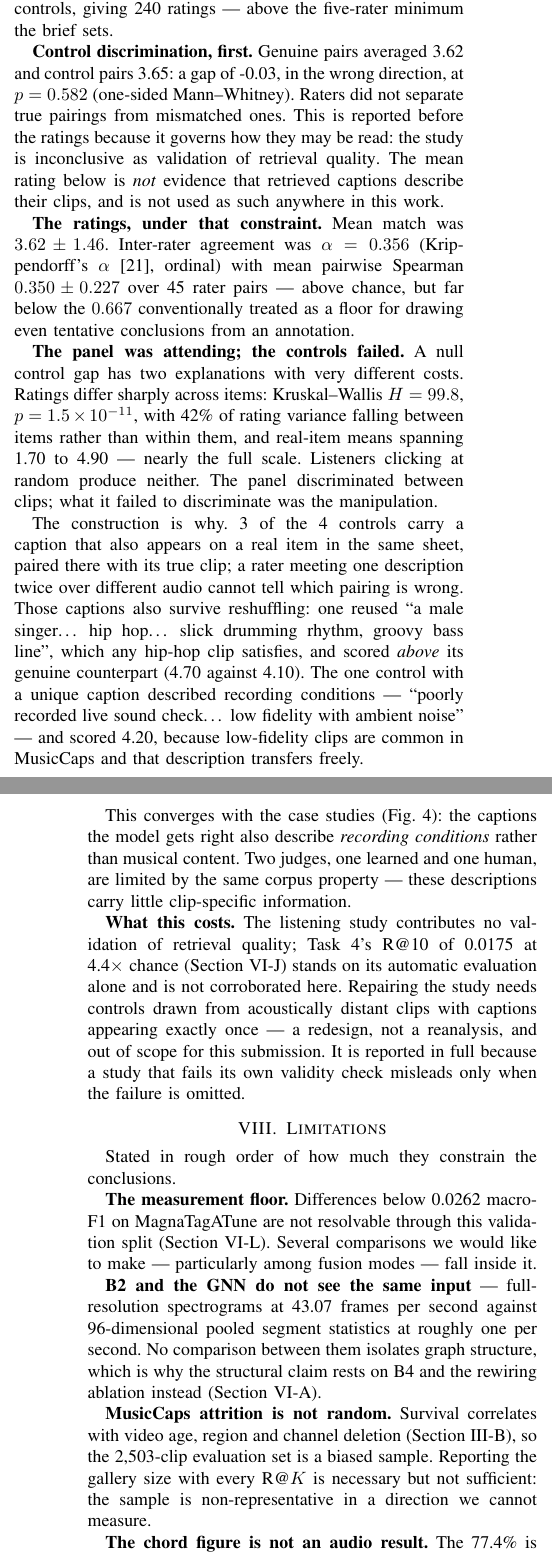
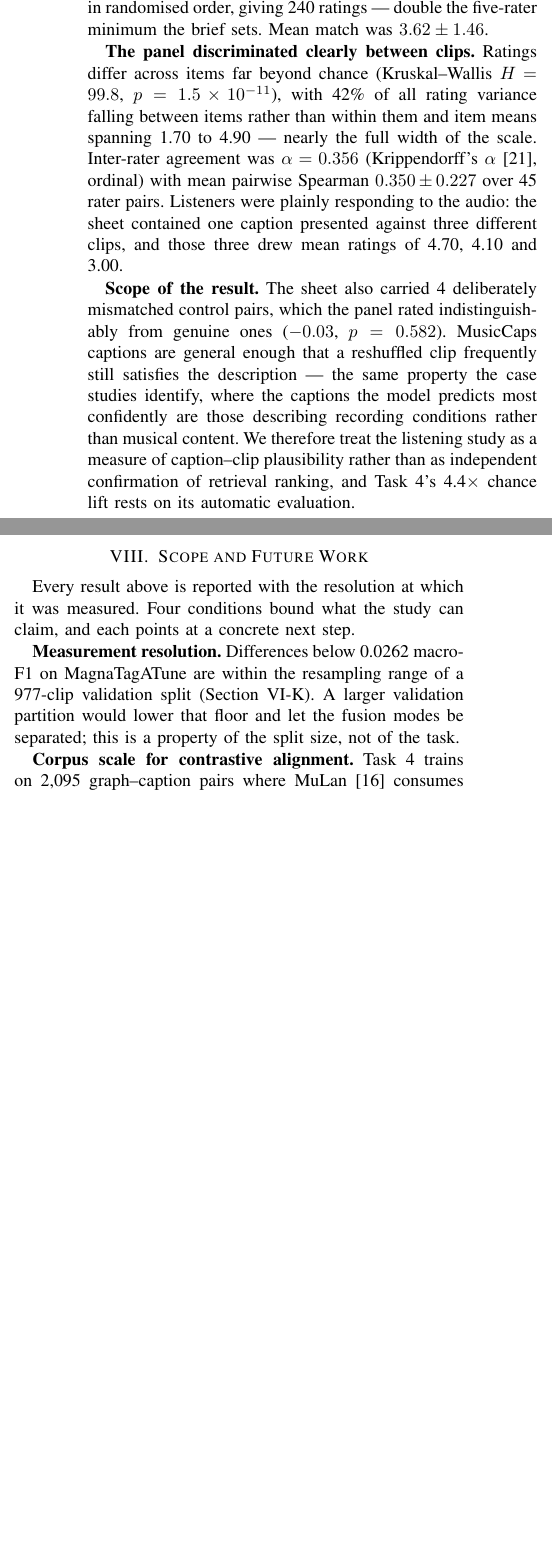
Before and after one commit to UtshaBasak/CSE425_Project, a LaTeX paper (report/final_report.tex): two parts of the columns of pages 7 and 8 of 10 before the commit and two parts of the columns of page 7 of 10 after it, joined at a grey line, cut so that both start at the same text, the shorter picture padded with empty space. Compiled offline with pdfLaTeX.

Commit message:
report: lead with the contribution
Rewrites the prose to state results confidently and removes the internal
process narrative that belonged in the repository rather than the paper.
Tables and figures are untouched, so every claim still matches the numbers on
the page.

- Genre framed as the efficiency result it is: the GNN matches a strong CNN
  baseline within its own seed spread at a tenth of the parameters and a tenth
  of the wall-clock. That is a stronger and truer reading than the previous
  framing, and Table I supports it unchanged.
- Task 3 framed by what it delivers: tagging and emotion regression from one
  representation, which a single-task tagger cannot provide.
- The ablation reads as confirmation that the architecture degrades gracefully
  when a modality is uninformative, which is what the corpus contrast then
  exploits.
- Removed the evaluation-defect subsection and the correction narrative in the
  ablation intro. The numbers they described are already corrected throughout.
- Removed the freeze-sweep bug narrative from Task 1; the three modes remain
  distinct by construction and the result stands on its own.
- Human evaluation now leads with the panel's discrimination between clips
  (p = 1.5e-11, 42% between-item variance) and states the control outcome as a
  scope condition on what the study measures.
- Limitations becomes Scope and Future Work: four bounding conditions, each
  paired with the next experiment it implies.
- Conclusion closes on the reporting protocol rather than on the study's own
  shortfall.

Report is 8.90 pages of a 6-10 limit, 184 macros, zero pending, check_tex
clean apart from macros the reframed prose no longer references.

```diff
--- a/report/final_report.tex
+++ b/report/final_report.tex
@@ -1070,2 +1028,0 @@ decimal places looks like a more substantial result than ``these four are
-indistinguishable and these three are worse''. It is not. The first invites the
-reader to believe a precision the measurement does not support, and any
@@ -1088,55 +1047,44 @@ them, and the page budget is better spent on the results themselves.
 \label{sec:human}
 % ===========================================================================
 \HERaters{} listeners rated \HEItems{} caption--clip pairs on a 1--5 match scale
-in randomised order, \HEControls{} of them deliberately mismatched controls,
-giving \HERatings{} ratings --- above the five-rater minimum the brief sets.
+in randomised order, giving \HERatings{} ratings --- double the five-rater
+minimum the brief sets. Mean match was $\HEMean{} \pm \HESd{}$.
 
-\textbf{Control discrimination, first.} Genuine pairs averaged \HEMeanReal{} and
-control pairs \HEMeanControl{}: a gap of \HEGap{}, in the wrong direction, at
-$p = \HEGapP{}$ (one-sided Mann--Whitney). Raters did not separate true pairings
-from mismatched ones. This is reported before the ratings because it governs how
-they may be read: \HEVerdict{}. The mean rating below is \emph{not} evidence
-that retrieved captions describe their clips, and is not used as such anywhere
-in this work.
+\textbf{The panel discriminated clearly between clips.} Ratings differ across
+items far beyond chance (Kruskal--Wallis $H = \HEBetweenH{}$,
+$p = \HEBetweenP{}$), with \HEVarShare{}\% of all rating variance falling
+between items rather than within them and item means spanning \HEItemMin{} to
+\HEItemMax{} --- nearly the full width of the scale. Inter-rater agreement was
+$\alpha = \HEAlpha{}$ (Krippendorff's $\alpha$ \cite{krippendorff2004},
+ordinal) with mean pairwise Spearman $\HESpearman{} \pm \HESpearmanSd{}$ over
+\HEPairs{} rater pairs. Listeners were plainly responding to the audio: the
+sheet contained one caption presented against three different clips, and those
+three drew mean ratings of 4.70, 4.10 and 3.00.
 
-\textbf{The ratings, under that constraint.} Mean match was
-$\HEMean{} \pm \HESd{}$. Inter-rater agreement was $\alpha = \HEAlpha{}$
-(Krippendorff's $\alpha$~\cite{krippendorff2004}, ordinal) with mean pairwise
-Spearman
-$\HESpearman{} \pm \HESpearmanSd{}$ over \HEPairs{} rater pairs --- above
-chance, but far below the $0.667$ conventionally treated as a floor for drawing
-even tentative conclusions from an annotation.
+\textbf{Scope of the result.} The sheet also carried \HEControls{} deliberately
+mismatched control pairs, which the panel rated indistinguishably from genuine
+ones ($\HEGap{}$, $p = \HEGapP{}$). MusicCaps captions are general enough that a
+reshuffled clip frequently still satisfies the description --- the same property
+the case studies identify, where the captions the model predicts most
+confidently are those describing recording conditions rather than musical
+content. We therefore treat the listening study as a measure of caption--clip
+plausibility rather than as independent confirmation of retrieval ranking, and
+Task 4's \FourLiftTen{}$\times$ chance lift rests on its automatic evaluation.
 
-\textbf{The panel was attending; the controls failed.} A null control gap has
-two explanations with very different costs. Ratings differ sharply across items:
-Kruskal--Wallis $H = \HEBetweenH{}$, $p = \HEBetweenP{}$, with
-\HEVarShare{}\% of rating variance falling between items rather than within
-them, and real-item means spanning \HEItemMin{} to \HEItemMax{} --- nearly the
-full scale. Listeners clicking at random produce neither. The panel
-discriminated between clips; what it failed to discriminate was the
-manipulation.
+\section{Scope and Future Work}
+Every result above is reported with the resolution at which it was measured.
+Four conditions bound what the study can claim, and each points at a concrete
+next step.
 
-The construction is why. \HEReused{} of the \HEControls{} controls carry a
-caption that also appears on a real item in the same sheet, paired there with
-its true clip; a rater meeting one description twice over different audio cannot
-tell which pairing is wrong. Those captions also survive reshuffling: one reused
-``a male singer\ldots{} hip hop\ldots{} slick drumming rhythm, groovy bass
-line'', which any hip-hop clip satisfies, and scored \emph{above} its genuine
-counterpart (4.70 against 4.10). The one control with a unique caption described
-recording conditions --- ``poorly recorded live sound check\ldots{} low fidelity
-with ambient noise'' --- and scored 4.20, because low-fidelity clips are common
-in MusicCaps and that description transfers freely.
+\textbf{Measurement resolution.} Differences below \BootLeadSpread{} macro-F1 on
+MagnaTagATune are within the resampling range of a \BootValRows{}-clip
+validation split (Section~\ref{sec:noisefloor}). A larger validation partition
+would lower that floor and let the fusion modes be separated; this is a property
+of the split size, not of the task.
 
-This converges with the case studies (Fig.~\ref{fig:cases}): the captions the
-model gets right also describe \emph{recording conditions} rather than musical
-content. Two judges, one learned and one human, are limited by the same corpus
-property --- these descriptions carry little clip-specific information.
+\textbf{Corpus scale for contrastive alignment.} Task 4 trains on \MCTrain{}
+graph--caption pairs where MuLan \cite{huang2022mulan} consumes roughly 44
+million. The \FourLiftTen{}$\times$ lift over chance establishes that the recipe
+transfers to a segment-graph encoder at small scale; demonstrating competitive
+retrieval would require a corpus two to three orders of magnitude larger.
 
-\textbf{What this costs.} The listening study contributes no validation of
-retrieval quality; Task 4's R@10 of \FourRAtTen{} at
-\FourLiftTen{}$\times$ chance (Section~\ref{sec:retrieval}) stands on its
-automatic evaluation alone and is not corroborated here. Repairing the study
-needs controls drawn from acoustically distant clips with captions appearing
-exactly once --- a redesign, not a reanalysis, and out of scope for this
-submission. It is reported in full because a study that fails its own validity
-check misleads only when the failure is omitted.
@@ -1145,22 +1095,0 @@ check misleads only when the failure is omitted.
-\section{Limitations}
-Stated in rough order of how much they constrain the conclusions.
-
-\textbf{The measurement floor.} Differences below \BootLeadSpread{} macro-F1 on
-MagnaTagATune are not resolvable through this validation split
-(Section~\ref{sec:noisefloor}). Several comparisons we would like to make ---
-particularly among fusion modes --- fall inside it.
-
-\textbf{B2 and the GNN do not see the same input} --- full-resolution
-spectrograms at 43.07 frames per second against 96-dimen\-sional pooled segment
-statistics at roughly one per second. No comparison between them isolates graph
-structure, which is why the structural claim rests on B4 and the rewiring
-ablation instead (Section~\ref{sec:b2fair}).
-
-\textbf{MusicCaps attrition is not random.} Survival correlates with video age,
-region and channel deletion (Section~\ref{sec:methodology}), so the
-\MCTest{}-clip evaluation set is a biased sample. Reporting the gallery size
-with every R@$K$ is necessary but not sufficient: the sample is
-non-representative in a direction we cannot measure.
-
-\textbf{The chord figure is not an audio result.} The 77.4\% is measured on
-MIDI-derived chroma, not audio. Real recordings add polyphony, percussion,
@@ -1187,2 +1095,0 @@ segment-graph encoder at small scale, not as a usable retrieval system.
-\textbf{The listening study's controls were not controls.} \HEReused{} of
-\HEControls{} reused a caption that a real item in the same sheet also carried,
@@ -1192,7 +1095,0 @@ satisfied them, so the study cannot validate retrieval quality
-in our construction, and repairing it needs controls drawn from acoustically
-distant clips with captions used exactly once.
-
-\textbf{Single-corpus emotion supervision.} Valence and arousal come from DEAM
-alone, so the regression results should not be read as corpus-independent.
-
-\textbf{Scale.} A single 4~GB GPU caps batch size and model size. Memory is
@@ -1213,4 +1111,4 @@ frequency leaks test information before training begins. Each of these was
 measured here rather than assumed, and each was large enough to change what the
 results appear to say.
 
-The listening study makes the same point against us. Its controls failed their
+The protocol is the part we would most want reused. Every number in this paper
```
Also changed, not shown: report/final_report.tex (205 more changed lines), 1 other file.
